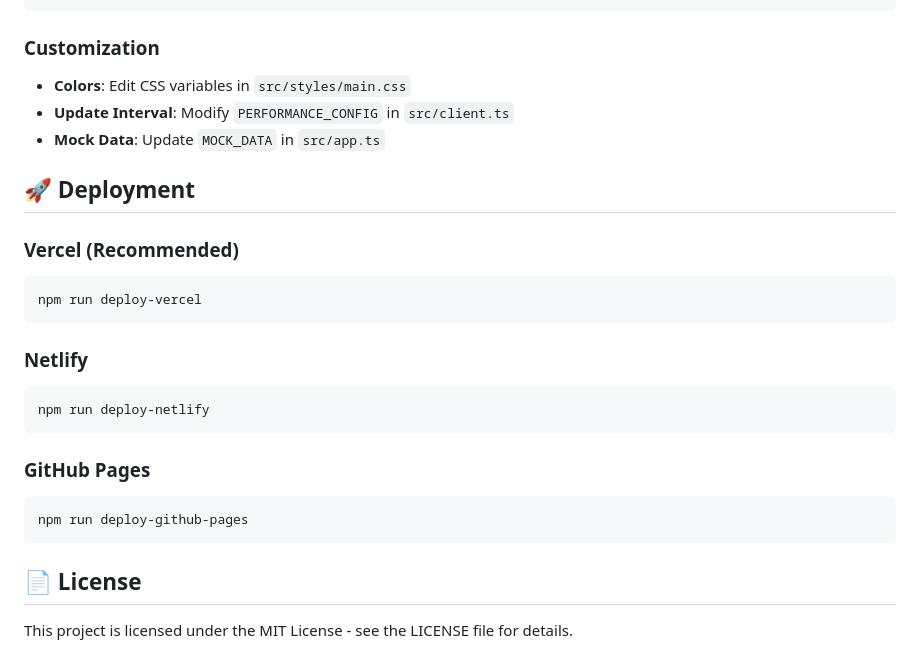
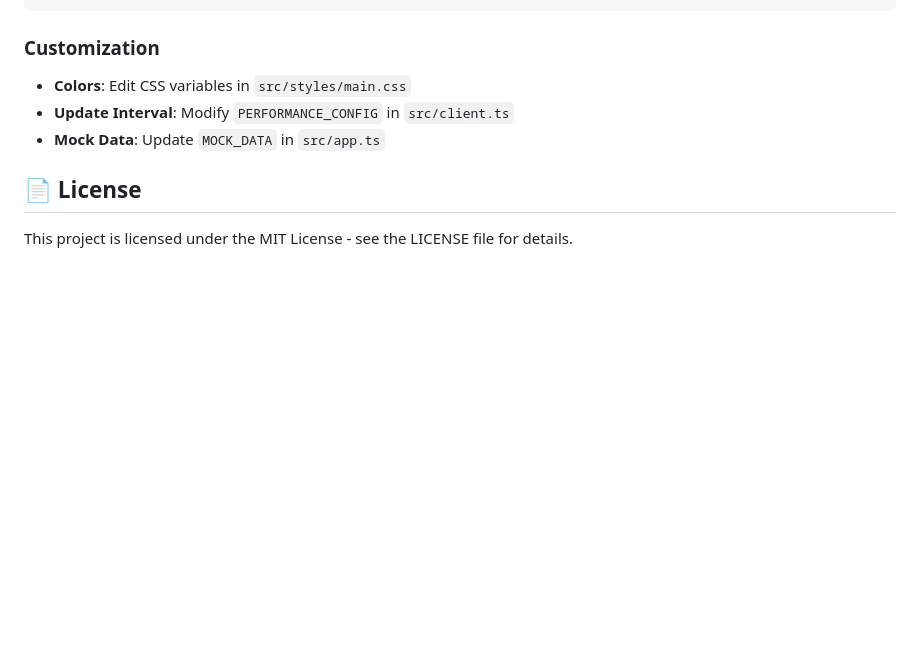
Before and after one commit to CarlosAcacioKq/Crypto-Tracker, a Markdown page: README.md, the part around the change. GitHub-like rendering; blank space fills up the shorter version.

````diff
--- a/README.md
+++ b/README.md
@@ -135,23 +135,6 @@ MAX_COINS_DISPLAY=20
 - **Update Interval**: Modify `PERFORMANCE_CONFIG` in `src/client.ts`
 - **Mock Data**: Update `MOCK_DATA` in `src/app.ts`
 
-## 🚀 Deployment
-
-### Vercel (Recommended)
-```bash
-npm run deploy-vercel
-```
-
-### Netlify
-```bash
-npm run deploy-netlify
-```
-
-### GitHub Pages
-```bash
-npm run deploy-github-pages
-```
-
 ## 📄 License
 
 This project is licensed under the MIT License - see the LICENSE file for details.
````
